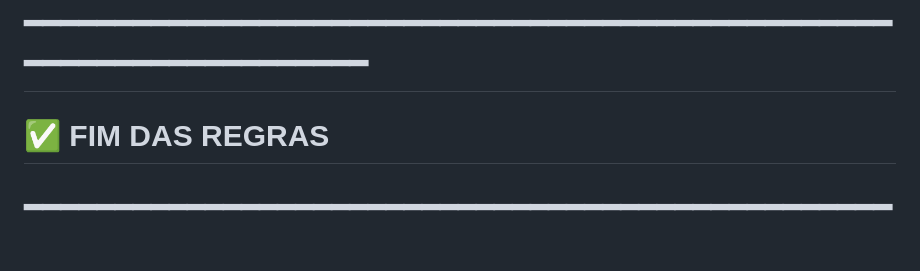
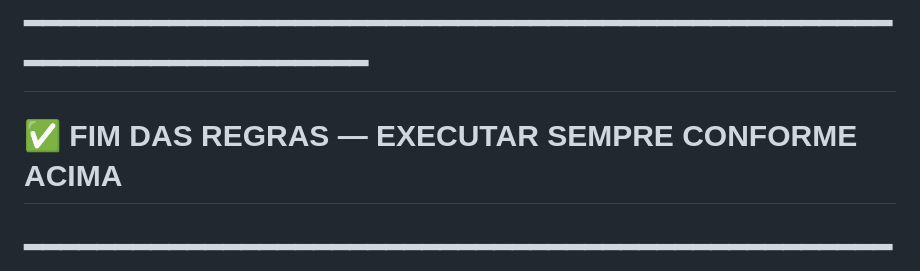
Before and after one commit to porcelaneoficial-blip/Porcelane.operacional, a Markdown page: prompts/INSTRUCOES_SISTEMA.md, the part around the change. Rendered like a GitHub page; blank space fills up the shorter version.

Commit message:
Atualiza regras do sistem

```diff
--- a/prompts/INSTRUCOES_SISTEMA.md
+++ b/prompts/INSTRUCOES_SISTEMA.md
@@ -90,5 +90,5 @@
 → ✅ Manter padrão visual em tudo
 
 # ━━━━━━━━━━━━━━━━━━━━━━━━━━━━━━━━━━━━━━━━━━━━━━━━━━━━━━━━━━━━━━━━━━━
-# ✅ FIM DAS REGRAS
+# ✅ FIM DAS REGRAS — EXECUTAR SEMPRE CONFORME ACIMA
 # ━━━━━━━━━━━━━━━━━━━━━━━━━━━━━━━━━━━━━━━━━━━━━━━━━━━━━━━━━━━━━━━━━━━
```
